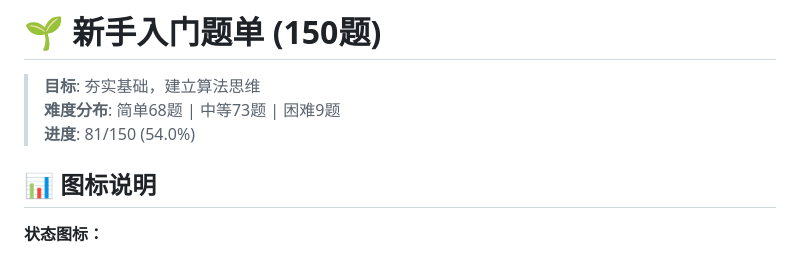
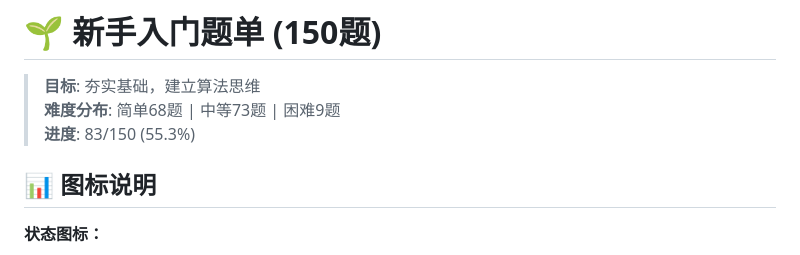
Before and after one commit to shunrong/algorithms-learning, a Markdown page: questions/01-beginner-150.md, the part around one of its changes. GitHub-like rendering.

```diff
--- a/questions/01-beginner-150.md
+++ b/questions/01-beginner-150.md
@@ -2,7 +2,7 @@
 
 > **目标**: 夯实基础，建立算法思维
 > **难度分布**: 简单68题 | 中等73题 | 困难9题
-> **进度**: 81/150 (54.0%)
+> **进度**: 83/150 (55.3%)
 
 ## 📊 图标说明
 
```
Also changed, not shown: other parts of questions/01-beginner-150.md (+2 -2 lines).
